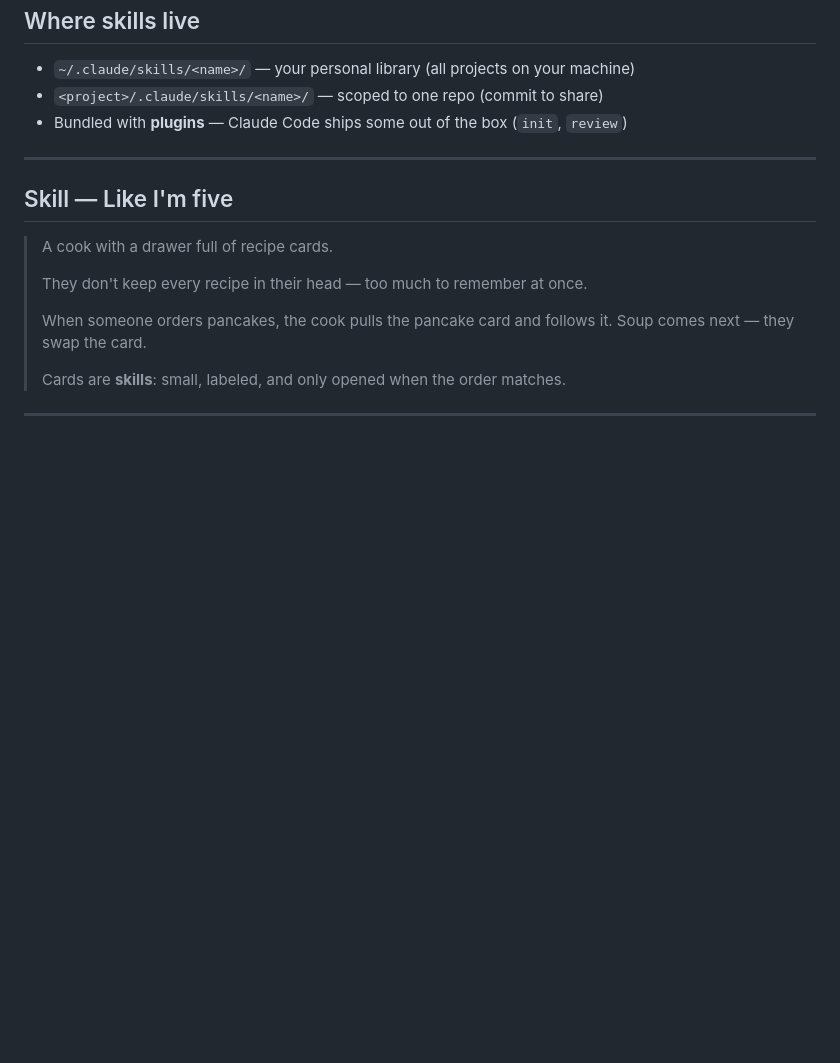
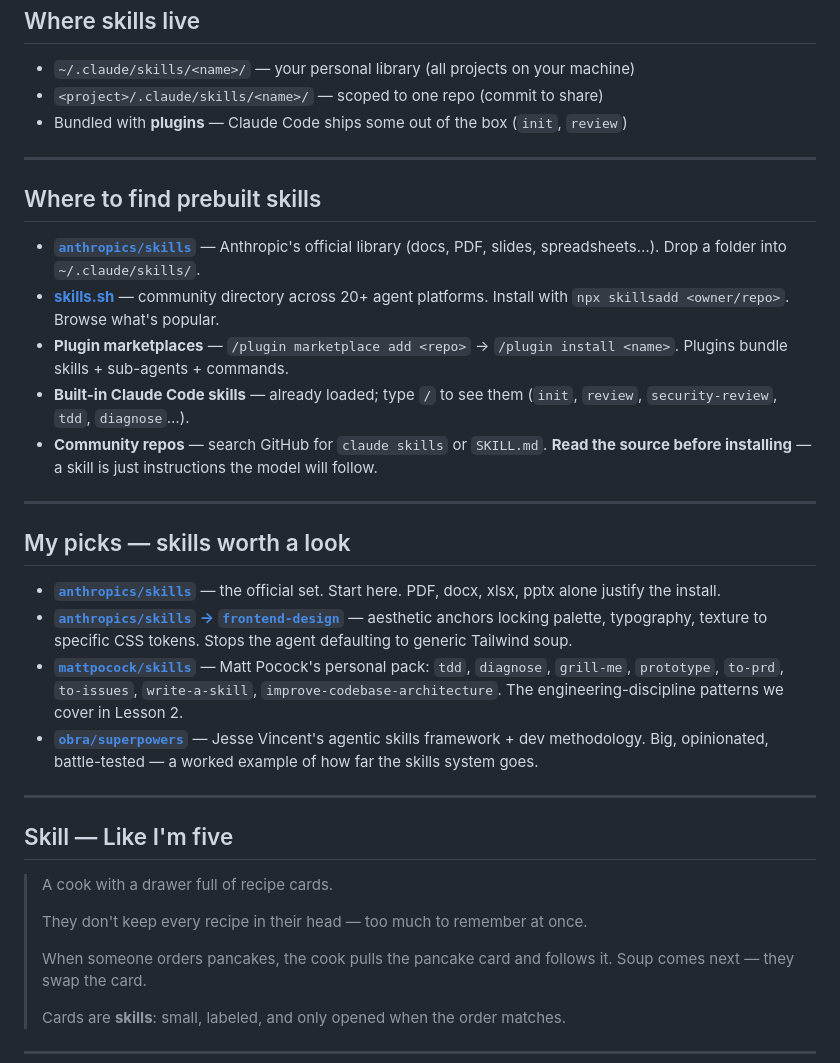
Before and after one commit to otisdaley-vg/hackathon-training-2026, a Markdown page: slides/01-foundations.md, the part around the change. Rendered like a GitHub page; blank space fills up the shorter version.

```diff
--- a/slides/01-foundations.md
+++ b/slides/01-foundations.md
@@ -325,6 +325,25 @@ refactor, docs}.
 
 ---
 
+## Where to find prebuilt skills
+
+- **[`anthropics/skills`](https://github.com/anthropics/skills)** — Anthropic's official library (docs, PDF, slides, spreadsheets…). Drop a folder into `~/.claude/skills/`.
+- **[skills.sh](https://skills.sh)** — community directory across 20+ agent platforms. Install with `npx skillsadd <owner/repo>`. Browse what's popular.
+- **Plugin marketplaces** — `/plugin marketplace add <repo>` → `/plugin install <name>`. Plugins bundle skills + sub-agents + commands.
+- **Built-in Claude Code skills** — already loaded; type `/` to see them (`init`, `review`, `security-review`, `tdd`, `diagnose`…).
+- **Community repos** — search GitHub for `claude skills` or `SKILL.md`. **Read the source before installing** — a skill is just instructions the model will follow.
+
+---
+
+## My picks — skills worth a look
+
+- **[`anthropics/skills`](https://github.com/anthropics/skills)** — the official set. Start here. PDF, docx, xlsx, pptx alone justify the install.
+- **[`anthropics/skills` → `frontend-design`](https://github.com/anthropics/skills/tree/main/frontend-design)** — aesthetic anchors locking palette, typography, texture to specific CSS tokens. Stops the agent defaulting to generic Tailwind soup.
+- **[`mattpocock/skills`](https://github.com/mattpocock/skills)** — Matt Pocock's personal pack: `tdd`, `diagnose`, `grill-me`, `prototype`, `to-prd`, `to-issues`, `write-a-skill`, `improve-codebase-architecture`. The engineering-discipline patterns we cover in Lesson 2.
+- **[`obra/superpowers`](https://github.com/obra/superpowers)** — Jesse Vincent's agentic skills framework + dev methodology. Big, opinionated, battle-tested — a worked example of how far the skills system goes.
+
+---
+
 ## Skill — Like I'm five
 
 > A cook with a drawer full of recipe cards.
```
Also changed, not shown: 01-foundations.md (+15 -0 lines).
